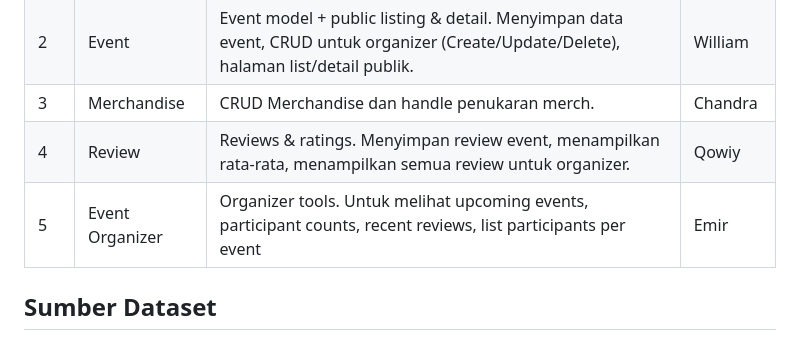
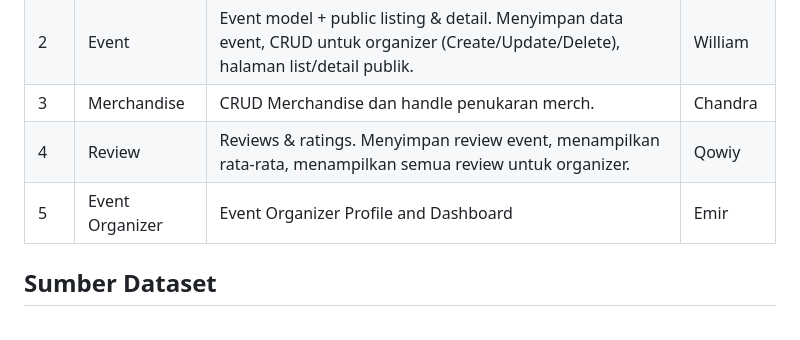
Before and after one commit to pbp-kelompok-e8/spot-runner, a Markdown page: README.md, the part around the change. Rendered like a GitHub page.

```diff
--- a/README.md
+++ b/README.md
@@ -50,7 +50,7 @@ Fitur Merchandise & Rewards menjadi sistem penghargaan bagi pengguna yang aktif
 | 2  | Event           | Event model + public listing & detail. Menyimpan data event, CRUD untuk organizer (Create/Update/Delete), halaman list/detail publik. | William |
 | 3  | Merchandise     | CRUD Merchandise dan handle penukaran merch.                                                                                          | Chandra |
 | 4  | Review          | Reviews & ratings. Menyimpan review event, menampilkan rata-rata, menampilkan semua review untuk organizer.                           |  Qowiy  |
-| 5  | Event Organizer | Organizer tools. Untuk melihat upcoming events, participant counts, recent reviews, list participants per event                       |   Emir  |
+| 5  | Event Organizer | Event Organizer Profile and Dashboard                                                                                                 |   Emir  |
 
 ## Sumber Dataset
   1. https://jakartarunningfestival.id/
```
